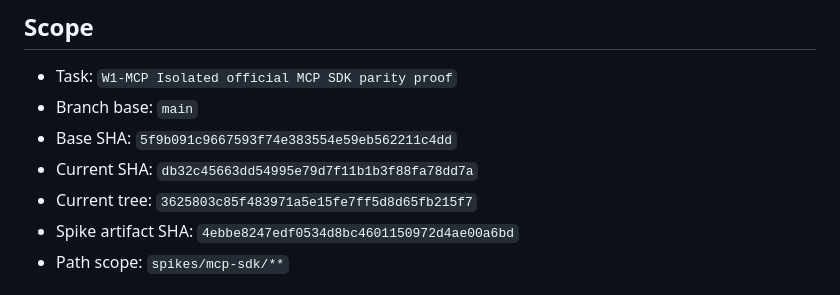
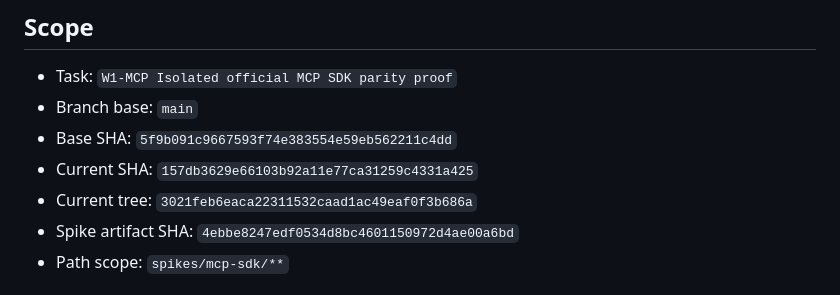
Before and after one commit to vaddisrinivas/wonderfood, a Markdown page: spikes/mcp-sdk/REPORT.md, the part around the change. GitHub-like rendering.

Commit message:
wip(W1-MCP): finalize report metadata for final head

```diff
--- a/spikes/mcp-sdk/REPORT.md
+++ b/spikes/mcp-sdk/REPORT.md
@@ -4,8 +4,8 @@
 - Task: `W1-MCP Isolated official MCP SDK parity proof`
 - Branch base: `main`
 - Base SHA: `5f9b091c9667593f74e383554e59eb562211c4dd`
-- Current SHA: `db32c45663dd54995e79d7f11b1b3f88fa78dd7a`
-- Current tree: `3625803c85f483971a5e15fe7ff5d8d65fb215f7`
+- Current SHA: `157db3629e66103b92a11e77ca31259c4331a425`
+- Current tree: `3021feb6eaca22311532caad1ac49eaf0f3b686a`
 - Spike artifact SHA: `4ebbe8247edf0534d8bc4601150972d4ae00a6bd`
 - Path scope: `spikes/mcp-sdk/**`
 
```
